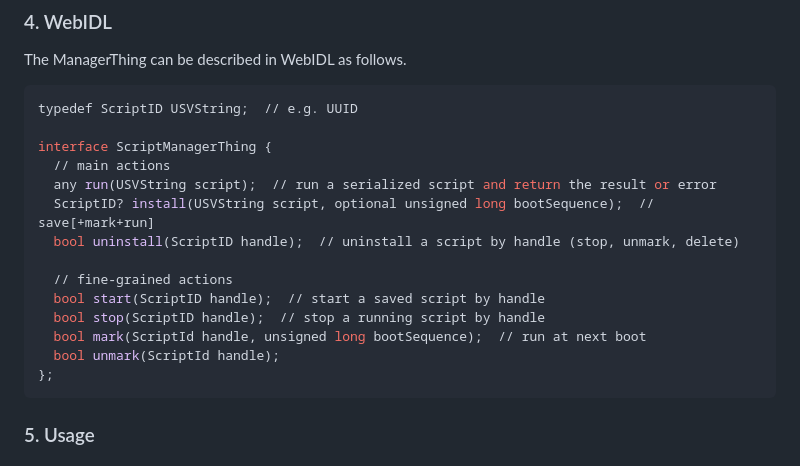
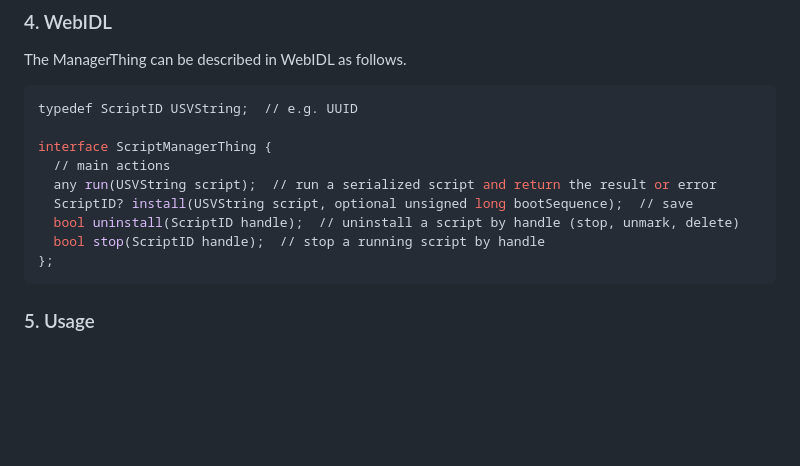
Before and after one commit to w3c/wot-scripting-api, a Markdown page: ManagerThing.md, the part around the change printed below. Rendered like a GitHub page; blank space fills up the shorter version.

````diff
--- a/ManagerThing.md
+++ b/ManagerThing.md
@@ -95,14 +85,9 @@ typedef ScriptID USVString;  // e.g. UUID
 interface ScriptManagerThing {
   // main actions
   any run(USVString script);  // run a serialized script and return the result or error
-  ScriptID? install(USVString script, optional unsigned long bootSequence);  // save[+mark+run]
+  ScriptID? install(USVString script, optional unsigned long bootSequence);  // save
   bool uninstall(ScriptID handle);  // uninstall a script by handle (stop, unmark, delete)
-
-  // fine-grained actions
-  bool start(ScriptID handle);  // start a saved script by handle
   bool stop(ScriptID handle);  // stop a running script by handle
-  bool mark(ScriptId handle, unsigned long bootSequence);  // run at next boot
-  bool unmark(ScriptId handle);
 };
 ```
 
````
Also changed, not shown: other parts of ManagerThing.md (+10 -16 lines), ReverseProxy.md (+1 -1 lines), images/ManagerThing_Fig2.png, 2 other files.
